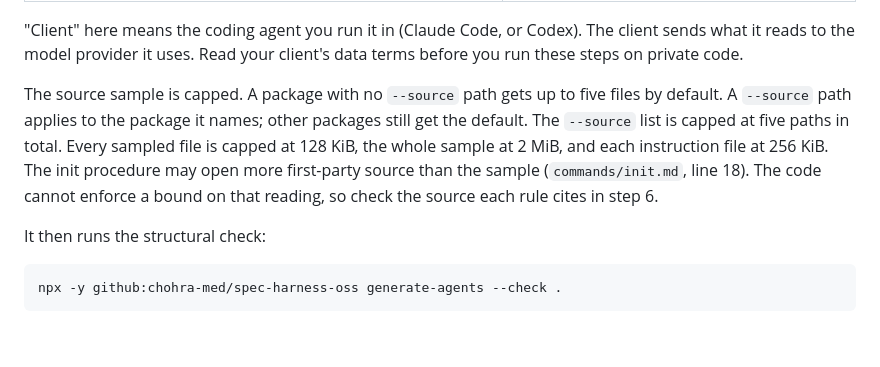
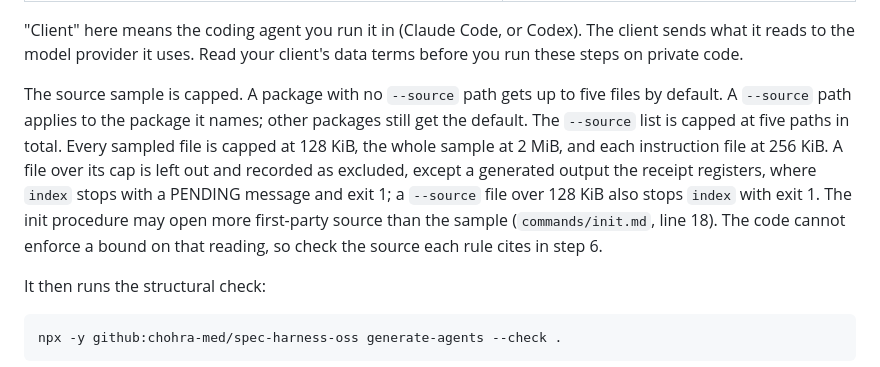
Before and after one commit to chohra-med/spec-harness-oss, a Markdown page: docs/GETTING-STARTED.md, the part around the change. GitHub-like rendering; blank space fills up the shorter version.

```diff
--- a/docs/GETTING-STARTED.md
+++ b/docs/GETTING-STARTED.md
@@ -232,7 +232,7 @@ the procedure opens, and project-local installed skills, then writes:
 "Client" here means the coding agent you run it in (Claude Code, or Codex). The client sends what it reads to the model
 provider it uses. Read your client's data terms before you run these steps on private code.
 
-The source sample is capped. A package with no `--source` path gets up to five files by default. A `--source` path applies to the package it names; other packages still get the default. The `--source` list is capped at five paths in total. Every sampled file is capped at 128 KiB, the whole sample at 2 MiB, and each instruction file at 256 KiB. The init procedure may open more first-party source than the sample (`commands/init.md`, line 18). The code cannot enforce a bound on that reading, so check the source each rule cites in step 6.
+The source sample is capped. A package with no `--source` path gets up to five files by default. A `--source` path applies to the package it names; other packages still get the default. The `--source` list is capped at five paths in total. Every sampled file is capped at 128 KiB, the whole sample at 2 MiB, and each instruction file at 256 KiB. A file over its cap is left out and recorded as excluded, except a generated output the receipt registers, where `index` stops with a PENDING message and exit 1; a `--source` file over 128 KiB also stops `index` with exit 1. The init procedure may open more first-party source than the sample (`commands/init.md`, line 18). The code cannot enforce a bound on that reading, so check the source each rule cites in step 6.
 
 It then runs the structural check:
 
```
Also changed, not shown: README.md (+1 -1 lines).
